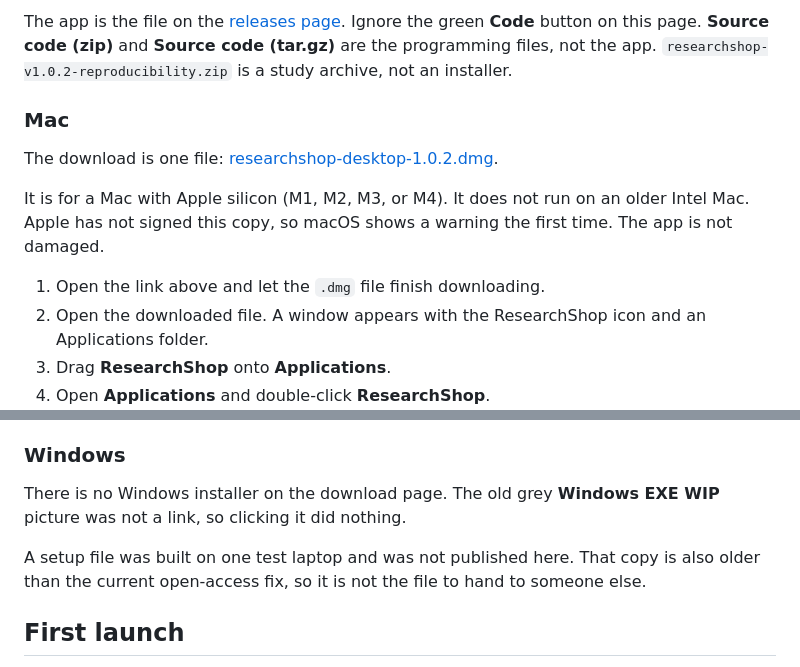
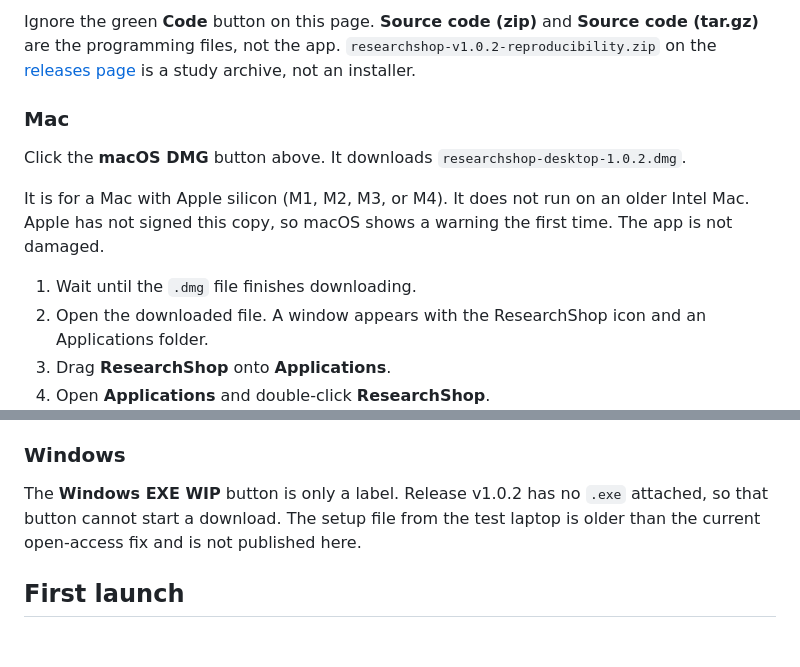
Before and after one commit to michaluppal/Researchshop-Disease2Gene, a Markdown page: README.md, 2 parts joined by grey strips. GitHub-like rendering; blank space fills up the shorter version.

Commit message:
docs: restore the macOS and Windows download buttons

```diff
--- a/README.md
+++ b/README.md
@@ -10,13 +16,13 @@ You give ResearchShop a topic, a list of papers, or an author name. It keeps the
 
-The app is the file on the [releases page](https://github.com/michaluppal/Researchshop-Disease2Gene/releases/tag/v1.0.2). Ignore the green **Code** button on this page. **Source code (zip)** and **Source code (tar.gz)** are the programming files, not the app. `researchshop-v1.0.2-reproducibility.zip` is a study archive, not an installer.
+Ignore the green **Code** button on this page. **Source code (zip)** and **Source code (tar.gz)** are the programming files, not the app. `researchshop-v1.0.2-reproducibility.zip` on the [releases page](https://github.com/michaluppal/Researchshop-Disease2Gene/releases/tag/v1.0.2) is a study archive, not an installer.
 
 ### Mac
 
-The download is one file: [researchshop-desktop-1.0.2.dmg](https://github.com/michaluppal/Researchshop-Disease2Gene/releases/download/v1.0.2/researchshop-desktop-1.0.2.dmg).
+Click the **macOS DMG** button above. It downloads `researchshop-desktop-1.0.2.dmg`.
 
 It is for a Mac with Apple silicon (M1, M2, M3, or M4). It does not run on an older Intel Mac. Apple has not signed this copy, so macOS shows a warning the first time. The app is not damaged.
 
-1. Open the link above and let the `.dmg` file finish downloading.
+1. Wait until the `.dmg` file finishes downloading.
 2. Open the downloaded file. A window appears with the ResearchShop icon and an Applications folder.
 3. Drag **ResearchShop** onto **Applications**.
 4. Open **Applications** and double-click **ResearchShop**.
@@ -33,9 +39,7 @@ ResearchShop then opens from the Applications folder like any other app. You do
 
 ### Windows
 
-There is no Windows installer on the download page. The old grey **Windows EXE WIP** picture was not a link, so clicking it did nothing.
-
-A setup file was built on one test laptop and was not published here. That copy is also older than the current open-access fix, so it is not the file to hand to someone else.
+The **Windows EXE WIP** button is only a label. Release v1.0.2 has no `.exe` attached, so that button cannot start a download. The setup file from the test laptop is older than the current open-access fix and is not published here.
 
 ## First launch
 
```
Also changed, not shown: other parts of README.md (+7 -1 lines).
